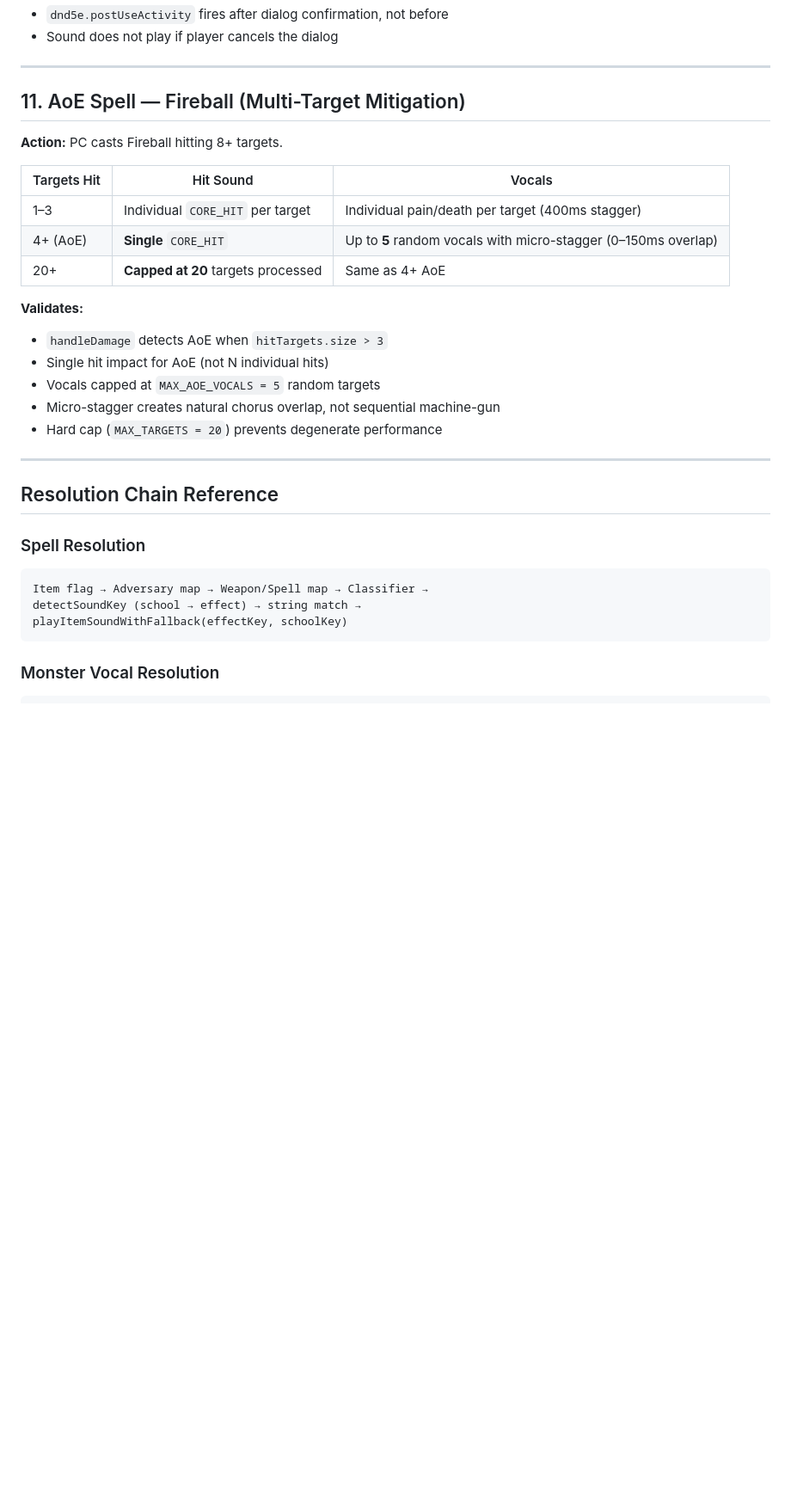
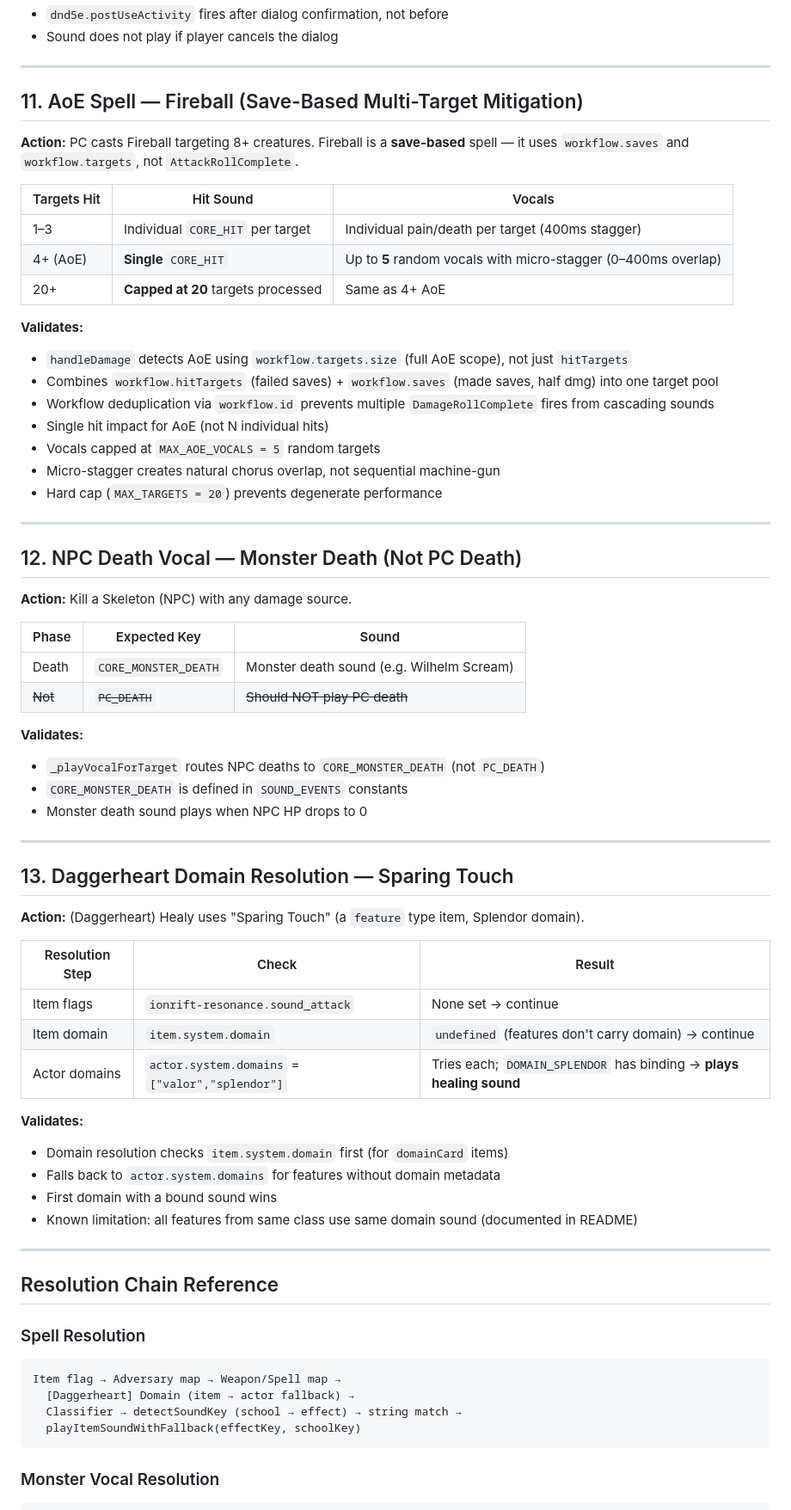
Before and after one commit to ionrift-gm/ionrift-resonance, a Markdown page: TEST_SCENARIOS.md, the part around one of its changes. Shown at 86% size. Drawn GitHub-style; blank space fills up the shorter version.

Commit message:
docs: update test scenarios 11-13 and resolution chain for today's fixes

````diff
--- a/TEST_SCENARIOS.md
+++ b/TEST_SCENARIOS.md
@@ -173,18 +173,20 @@ Each scenario documents the expected sound event chain and the logic it validate
 
 ---
 
-## 11. AoE Spell — Fireball (Multi-Target Mitigation)
+## 11. AoE Spell — Fireball (Save-Based Multi-Target Mitigation)
 
-**Action:** PC casts Fireball hitting 8+ targets.
+**Action:** PC casts Fireball targeting 8+ creatures. Fireball is a **save-based** spell — it uses `workflow.saves` and `workflow.targets`, not `AttackRollComplete`.
 
 | Targets Hit | Hit Sound | Vocals |
 |---|---|---|
 | 1–3 | Individual `CORE_HIT` per target | Individual pain/death per target (400ms stagger) |
-| 4+ (AoE) | **Single** `CORE_HIT` | Up to **5** random vocals with micro-stagger (0–150ms overlap) |
+| 4+ (AoE) | **Single** `CORE_HIT` | Up to **5** random vocals with micro-stagger (0–400ms overlap) |
 | 20+ | **Capped at 20** targets processed | Same as 4+ AoE |
 
 **Validates:**
-- `handleDamage` detects AoE when `hitTargets.size > 3`
+- `handleDamage` detects AoE using `workflow.targets.size` (full AoE scope), not just `hitTargets`
+- Combines `workflow.hitTargets` (failed saves) + `workflow.saves` (made saves, half dmg) into one target pool
+- Workflow deduplication via `workflow.id` prevents multiple `DamageRollComplete` fires from cascading sounds
 - Single hit impact for AoE (not N individual hits)
 - Vocals capped at `MAX_AOE_VOCALS = 5` random targets
 - Micro-stagger creates natural chorus overlap, not sequential machine-gun
@@ -192,13 +194,48 @@ Each scenario documents the expected sound event chain and the logic it validate
 
 ---
 
+## 12. NPC Death Vocal — Monster Death (Not PC Death)
+
+**Action:** Kill a Skeleton (NPC) with any damage source.
+
+| Phase | Expected Key | Sound |
+|-------|-------------|-------|
+| Death | `CORE_MONSTER_DEATH` | Monster death sound (e.g. Wilhelm Scream) |
+| ~~Not~~ | ~~`PC_DEATH`~~ | ~~Should NOT play PC death~~ |
+
+**Validates:**
+- `_playVocalForTarget` routes NPC deaths to `CORE_MONSTER_DEATH` (not `PC_DEATH`)
+- `CORE_MONSTER_DEATH` is defined in `SOUND_EVENTS` constants
+- Monster death sound plays when NPC HP drops to 0
+
+---
+
+## 13. Daggerheart Domain Resolution — Sparing Touch
+
+**Action:** (Daggerheart) Healy uses "Sparing Touch" (a `feature` type item, Splendor domain).
+
+| Resolution Step | Check | Result |
+|---|---|---|
+| Item flags | `ionrift-resonance.sound_attack` | None set → continue |
+| Item domain | `item.system.domain` | `undefined` (features don't carry domain) → continue |
+| Actor domains | `actor.system.domains` = `["valor","splendor"]` | Tries each; `DOMAIN_SPLENDOR` has binding → **plays healing sound** |
+
+**Validates:**
+- Domain resolution checks `item.system.domain` first (for `domainCard` items)
+- Falls back to `actor.system.domains` for features without domain metadata
+- First domain with a bound sound wins
+- Known limitation: all features from same class use same domain sound (documented in README)
+
+---
+
 ## Resolution Chain Reference
 
 ### Spell Resolution
 ```
-Item flag → Adversary map → Weapon/Spell map → Classifier →
-detectSoundKey (school → effect) → string match →
-playItemSoundWithFallback(effectKey, schoolKey)
+Item flag → Adversary map → Weapon/Spell map →
+  [Daggerheart] Domain (item → actor fallback) →
+  Classifier → detectSoundKey (school → effect) → string match →
+  playItemSoundWithFallback(effectKey, schoolKey)
 ```
 
 ### Monster Vocal Resolution
````
Also changed, not shown: other parts of TEST_SCENARIOS.md (+7 -0 lines).
